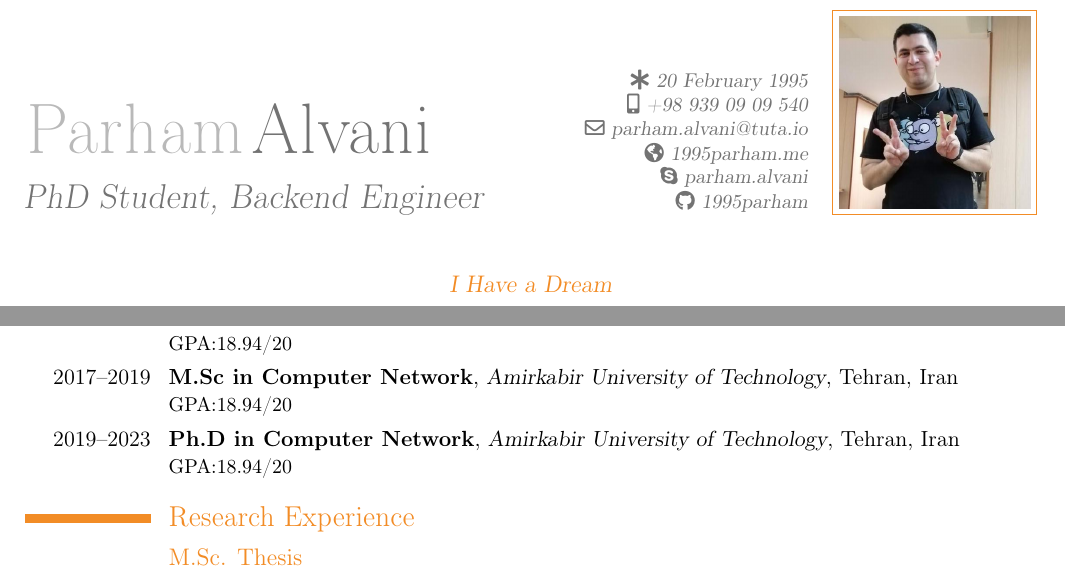
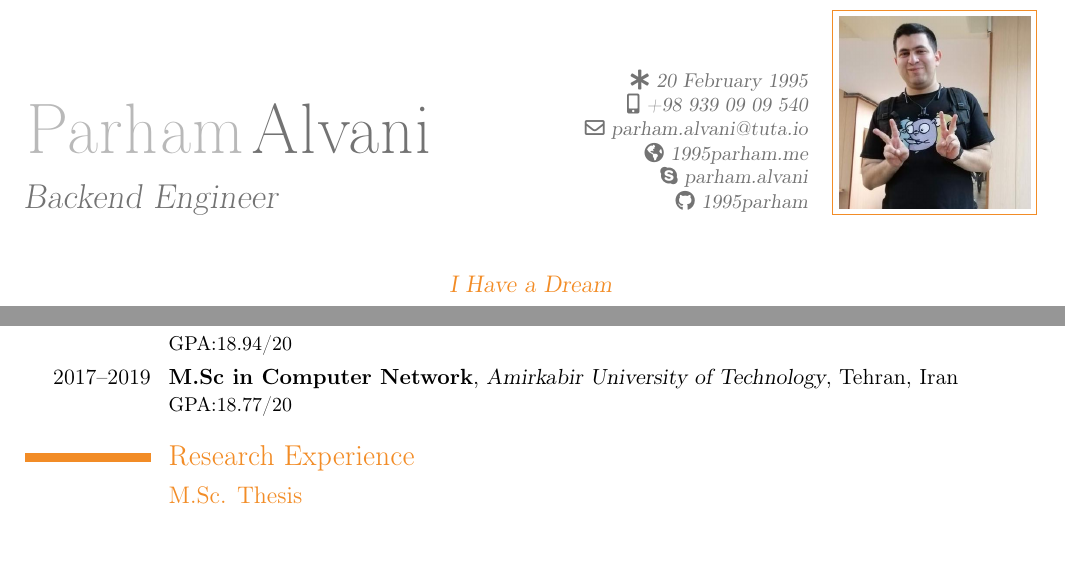
Before and after one commit to 1995parham/1995parham.pdf, a LaTeX CV (main.tex, which reads resume/education.tex): two parts of pages 1 and 2 of 5, joined at a grey line, cut so that both start at the same text, the shorter picture padded with empty space. Compiled offline with pdfLaTeX.

Commit message:
feat: update resume

```diff
--- a/main.tex
+++ b/main.tex
@@ -11,7 +11,7 @@
 % personal data
 \firstname{Parham}
 \lastname{Alvani}
-\title{PhD Student, Backend Engineer}
+\title{Backend Engineer}
 \phone[mobile]{+98 939 09 09 540}
 \email{parham.alvani@tuta.io}
 \homepage{1995parham.me}
--- a/resume/education.tex
+++ b/resume/education.tex
@@ -1,5 +1,4 @@
 \section{Education}
 \cventry{2009--2013}{Diploma of Math \& Physics}{Energy Atomic High School}{Tehran, Iran}{}{GPA:\@19.45/20}
 \cventry{2013--2017}{B.Sc in Computer Software Engineering}{Amirkabir University of Technology}{Tehran, Iran}{}{GPA:\@18.94/20}
-\cventry{2017--2019}{M.Sc in Computer Network}{Amirkabir University of Technology}{Tehran, Iran}{}{GPA:\@18.94/20}
-\cventry{2019--2023}{Ph.D in Computer Network}{Amirkabir University of Technology}{Tehran, Iran}{}{GPA:\@18.94/20}
+\cventry{2017--2019}{M.Sc in Computer Network}{Amirkabir University of Technology}{Tehran, Iran}{}{GPA:\@18.77/20}
```
Also changed, not shown: resume/honors.tex (+0 -1 lines), resume/research.tex (+1 -1 lines).
